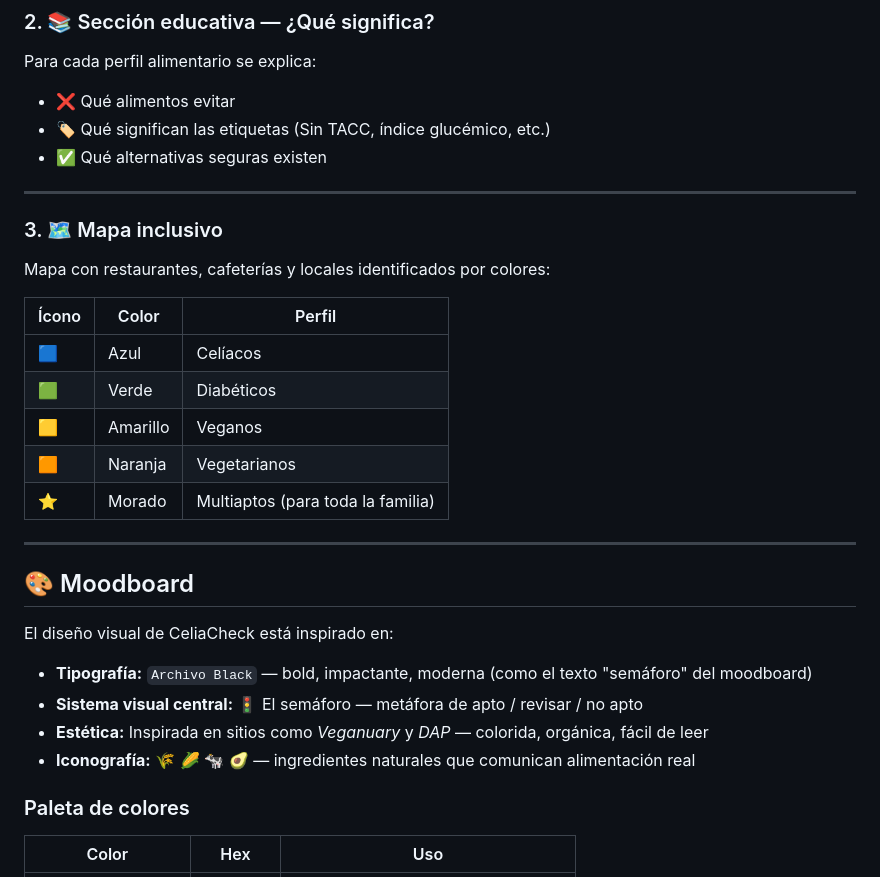
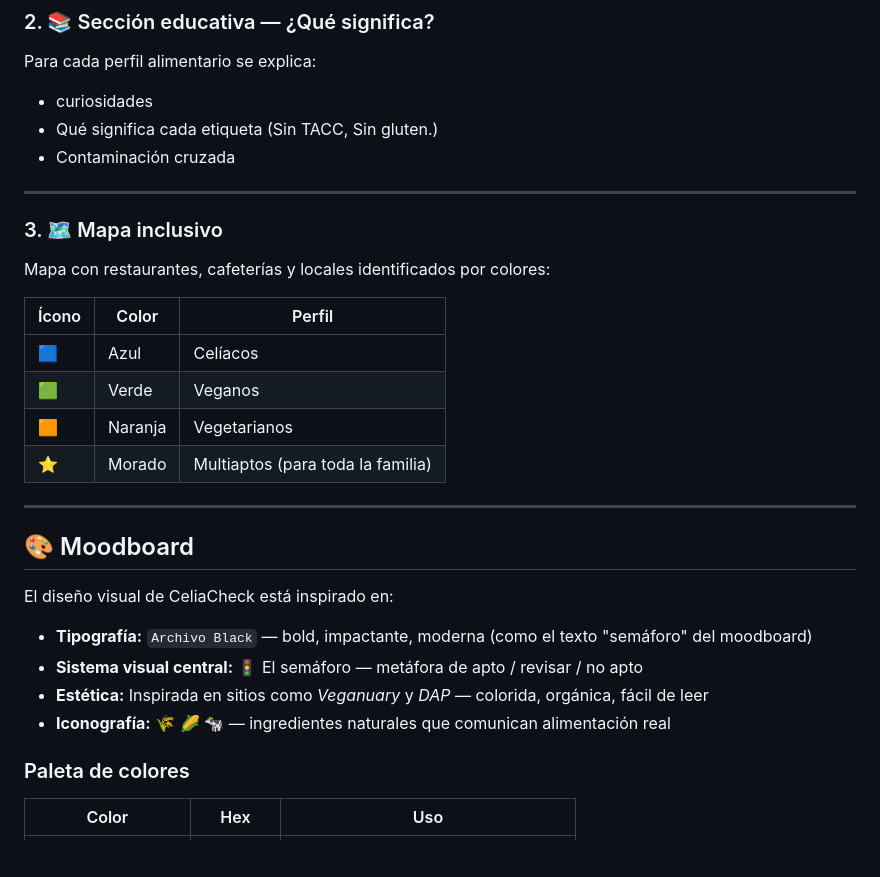
Before and after one commit to CET-Programacion-Asistida-con-IA-2026/proyecto-equipo10-grupoB, a Markdown page: README.md, the part around the change. GitHub-like rendering; blank space fills up the shorter version.

Commit message:
Revise food profile explanations and icons
Updated educational section and iconography details.

```diff
--- a/README.md
+++ b/README.md
@@ -56,9 +56,9 @@ Y una explicación del motivo:
 ### 2. 📚 Sección educativa — ¿Qué significa?
 
 Para cada perfil alimentario se explica:
-- ❌ Qué alimentos evitar
-- 🏷️ Qué significan las etiquetas (Sin TACC, índice glucémico, etc.)
-- ✅ Qué alternativas seguras existen
+- curiosidades
+- Qué significa cada etiqueta (Sin TACC, Sin gluten.)
+- Contaminación cruzada
 
 ---
 
@@ -69,8 +69,7 @@ Mapa con restaurantes, cafeterías y locales identificados por colores:
 | Ícono | Color | Perfil |
 |-------|-------|--------|
 | 🟦 | Azul | Celíacos |
-| 🟩 | Verde | Diabéticos |
-| 🟨 | Amarillo | Veganos |
+| 🟩 | Verde | Veganos |
 | 🟧 | Naranja | Vegetarianos |
 | ⭐ | Morado | Multiaptos (para toda la familia) |
 
@@ -83,7 +82,7 @@ El diseño visual de CeliaCheck está inspirado en:
 - **Tipografía:** `Archivo Black` — bold, impactante, moderna (como el texto "semáforo" del moodboard)
 - **Sistema visual central:** 🚦 El semáforo — metáfora de apto / revisar / no apto
 - **Estética:** Inspirada en sitios como *Veganuary* y *DAP* — colorida, orgánica, fácil de leer
-- **Iconografía:** 🌾 🌽 🐄 🥑 — ingredientes naturales que comunican alimentación real
+- **Iconografía:** 🌾 🌽 🐄  — ingredientes naturales que comunican alimentación real
 
 ### Paleta de colores
 
```
